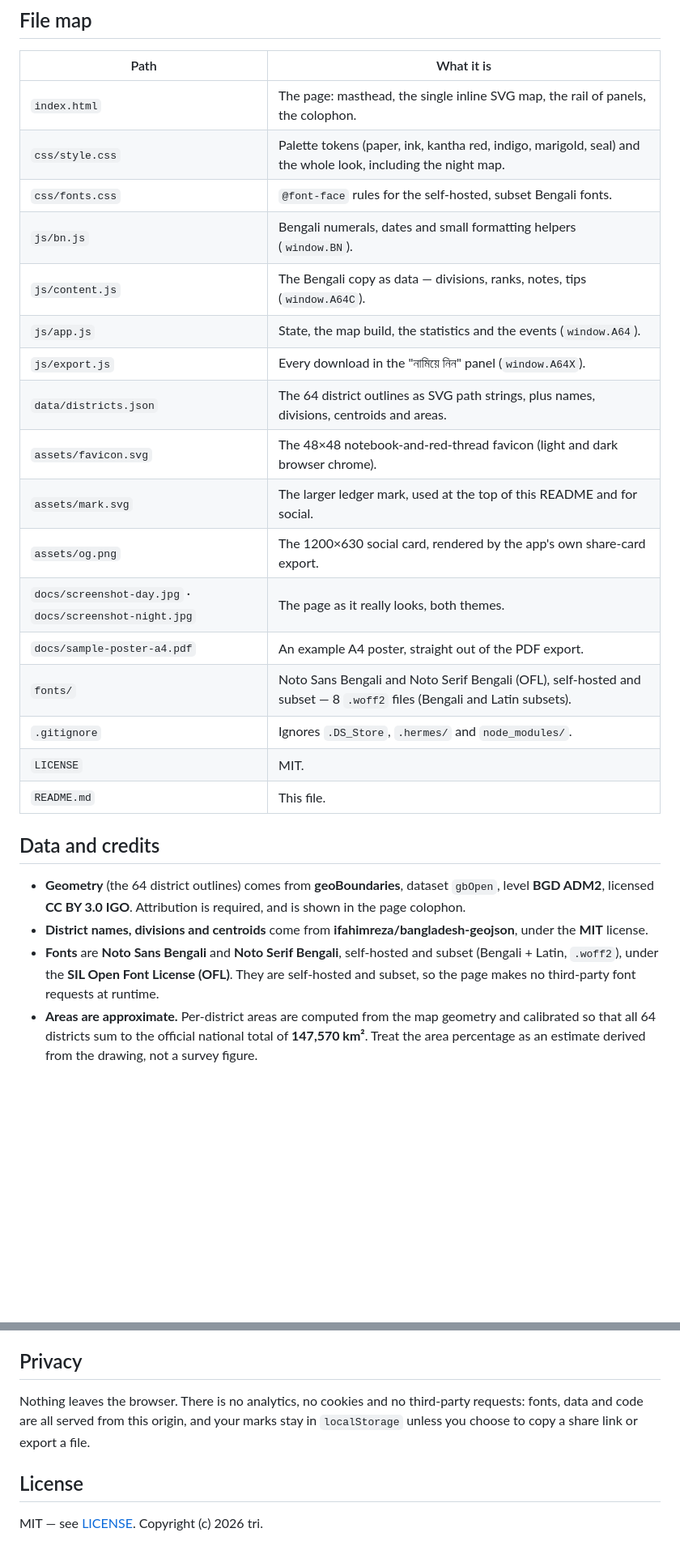
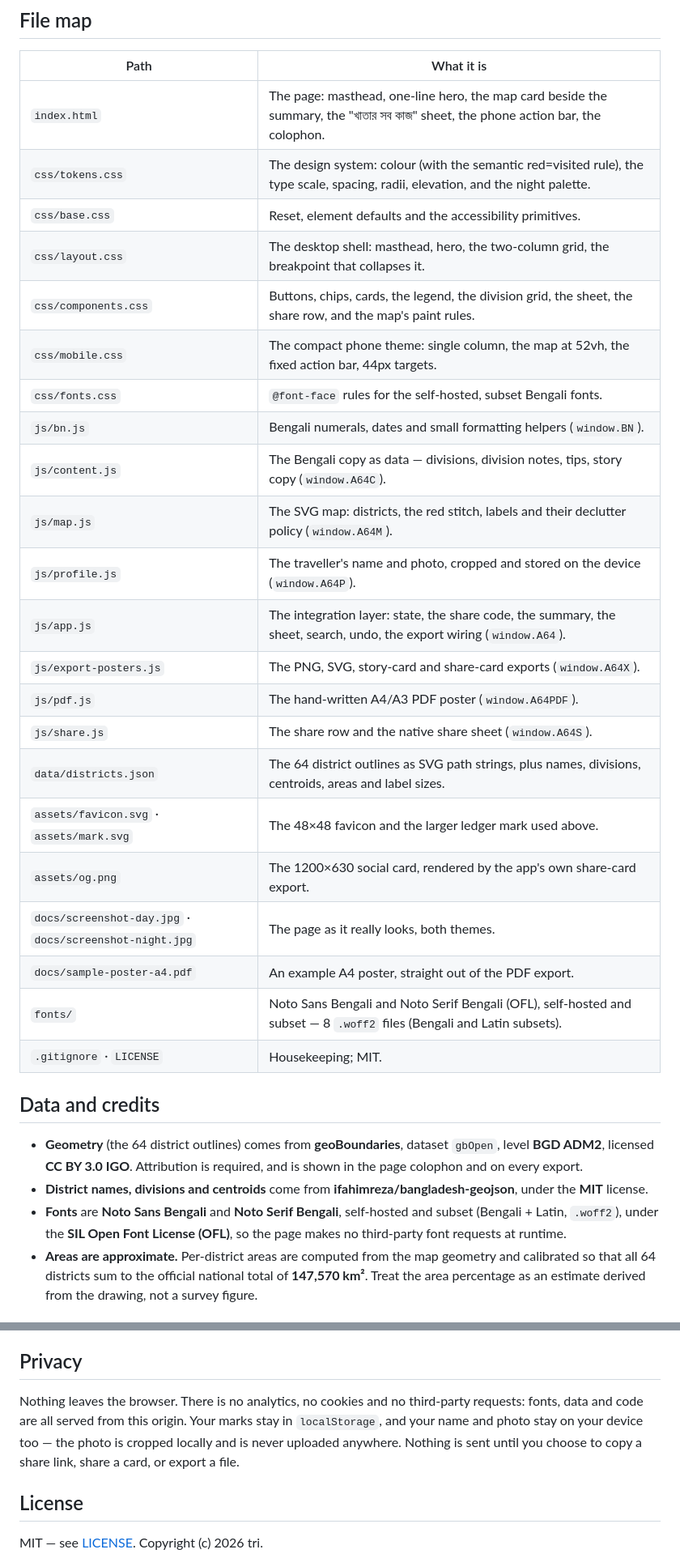
Before and after one commit to fevnem/amar-64, a Markdown page: README.md, 2 parts joined by grey strips. Shown at 81% size. Drawn GitHub-style; blank space fills up the shorter version.

```diff
--- a/README.md
+++ b/README.md
@@ -60,35 +77,39 @@ An example export, produced by the app itself: [A4 poster](docs/sample-poster-a4
 
 | Path | What it is |
 | --- | --- |
-| `index.html` | The page: masthead, the single inline SVG map, the rail of panels, the colophon. |
-| `css/style.css` | Palette tokens (paper, ink, kantha red, indigo, marigold, seal) and the whole look, including the night map. |
+| `index.html` | The page: masthead, one-line hero, the map card beside the summary, the "খাতার সব কাজ" sheet, the phone action bar, the colophon. |
+| `css/tokens.css` | The design system: colour (with the semantic red=visited rule), the type scale, spacing, radii, elevation, and the night palette. |
+| `css/base.css` | Reset, element defaults and the accessibility primitives. |
+| `css/layout.css` | The desktop shell: masthead, hero, the two-column grid, the breakpoint that collapses it. |
+| `css/components.css` | Buttons, chips, cards, the legend, the division grid, the sheet, the share row, and the map's paint rules. |
+| `css/mobile.css` | The compact phone theme: single column, the map at 52vh, the fixed action bar, 44px targets. |
 | `css/fonts.css` | `@font-face` rules for the self-hosted, subset Bengali fonts. |
 | `js/bn.js` | Bengali numerals, dates and small formatting helpers (`window.BN`). |
-| `js/content.js` | The Bengali copy as data — divisions, ranks, notes, tips (`window.A64C`). |
-| `js/app.js` | State, the map build, the statistics and the events (`window.A64`). |
-| `js/export.js` | Every download in the "নামিয়ে নিন" panel (`window.A64X`). |
-| `data/districts.json` | The 64 district outlines as SVG path strings, plus names, divisions, centroids and areas. |
-| `assets/favicon.svg` | The 48×48 notebook-and-red-thread favicon (light and dark browser chrome). |
-| `assets/mark.svg` | The larger ledger mark, used at the top of this README and for social. |
+| `js/content.js` | The Bengali copy as data — divisions, division notes, tips, story copy (`window.A64C`). |
+| `js/map.js` | The SVG map: districts, the red stitch, labels and their declutter policy (`window.A64M`). |
+| `js/profile.js` | The traveller's name and photo, cropped and stored on the device (`window.A64P`). |
+| `js/app.js` | The integration layer: state, the share code, the summary, the sheet, search, undo, the export wiring (`window.A64`). |
+| `js/export-posters.js` | The PNG, SVG, story-card and share-card exports (`window.A64X`). |
+| `js/pdf.js` | The hand-written A4/A3 PDF poster (`window.A64PDF`). |
+| `js/share.js` | The share row and the native share sheet (`window.A64S`). |
+| `data/districts.json` | The 64 district outlines as SVG path strings, plus names, divisions, centroids, areas and label sizes. |
+| `assets/favicon.svg` · `assets/mark.svg` | The 48×48 favicon and the larger ledger mark used above. |
 | `assets/og.png` | The 1200×630 social card, rendered by the app's own share-card export. |
 | `docs/screenshot-day.jpg` · `docs/screenshot-night.jpg` | The page as it really looks, both themes. |
 | `docs/sample-poster-a4.pdf` | An example A4 poster, straight out of the PDF export. |
 | `fonts/` | Noto Sans Bengali and Noto Serif Bengali (OFL), self-hosted and subset — 8 `.woff2` files (Bengali and Latin subsets). |
-| `.gitignore` | Ignores `.DS_Store`, `.hermes/` and `node_modules/`. |
-| `LICENSE` | MIT. |
-| `README.md` | This file. |
+| `.gitignore` · `LICENSE` | Housekeeping; MIT. |
 
 ## Data and credits
 
 - **Geometry** (the 64 district outlines) comes from **geoBoundaries**, dataset
   `gbOpen`, level **BGD ADM2**, licensed **CC BY 3.0 IGO**. Attribution is required, and is
-  shown in the page colophon.
+  shown in the page colophon and on every export.
 - **District names, divisions and centroids** come from **ifahimreza/bangladesh-geojson**,
   under the **MIT** license.
 - **Fonts** are **Noto Sans Bengali** and **Noto Serif Bengali**, self-hosted and subset
-  (Bengali + Latin, `.woff2`), under the **SIL Open Font
-  License (OFL)**. They are self-hosted and subset, so the page makes no third-party font
-  requests at runtime.
+  (Bengali + Latin, `.woff2`), under the **SIL Open Font License (OFL)**, so the page makes no
+  third-party font requests at runtime.
 - **Areas are approximate.** Per-district areas are computed from the map geometry and
   calibrated so that all 64 districts sum to the official national total of **147,570 km²**.
   Treat the area percentage as an estimate derived from the drawing, not a survey figure.
@@ -108,8 +129,10 @@ Open the folder with any static server — there is nothing to install or build.
 ## Privacy
 
 Nothing leaves the browser. There is no analytics, no cookies and no third-party requests:
-fonts, data and code are all served from this origin, and your marks stay in `localStorage`
-unless you choose to copy a share link or export a file.
+fonts, data and code are all served from this origin. Your marks stay in `localStorage`, and
+your name and photo stay on your device too — the photo is cropped locally and is never
+uploaded anywhere. Nothing is sent until you choose to copy a share link, share a card, or
+export a file.
 
 ## License
 
```
Also changed, not shown: other parts of README.md (+40 -23 lines), assets/og.png, docs/screenshot-day.jpg, docs/screenshot-night.jpg, 16 other files.
